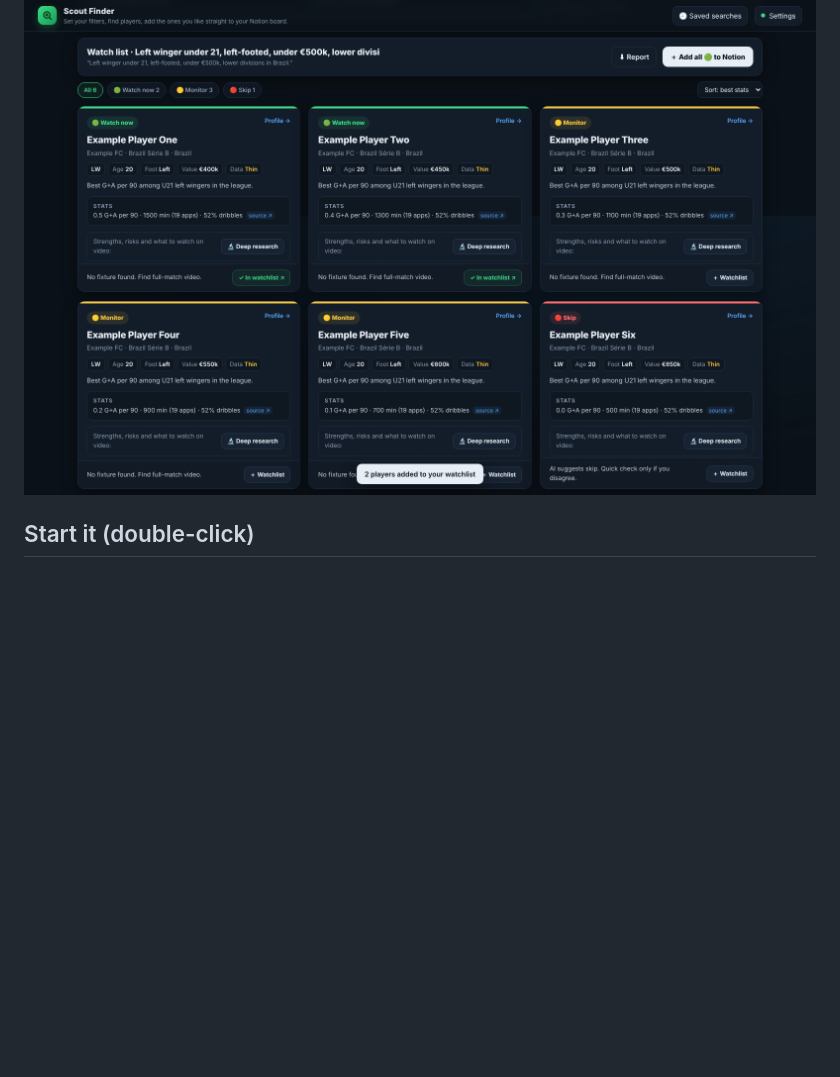
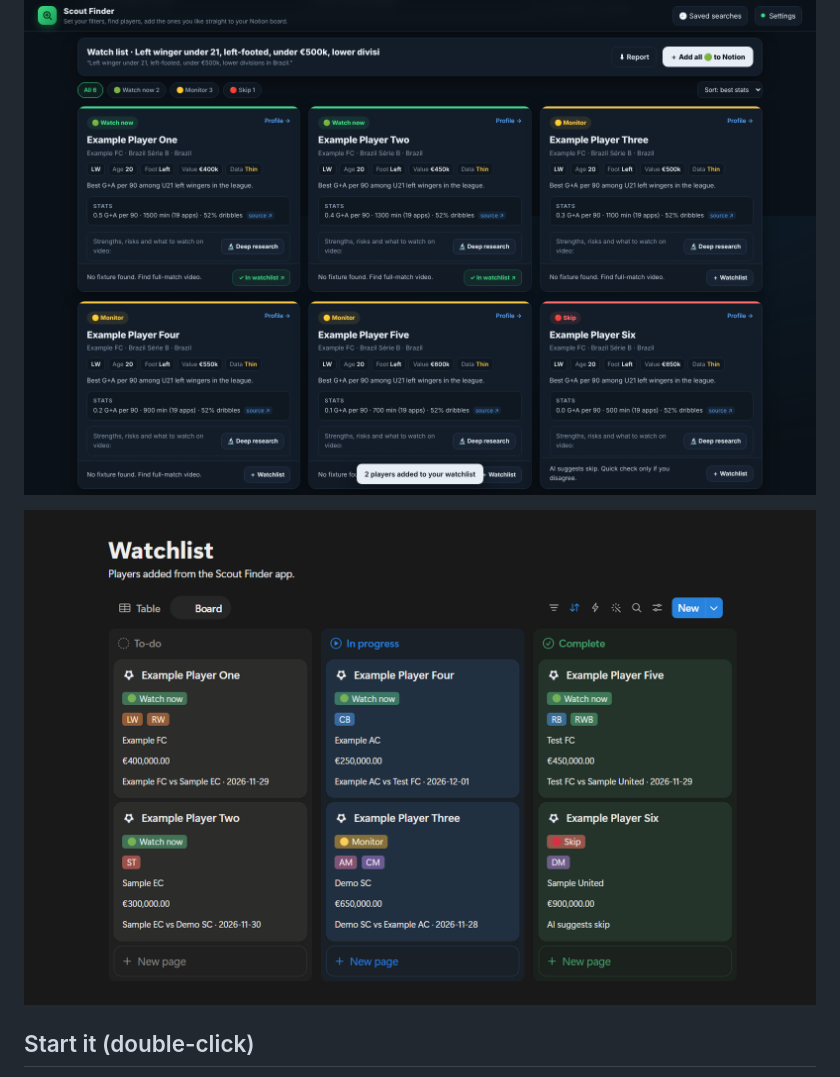
Before and after one commit to akizik1/scouting, a Markdown page: README.md, the part around the change. Rendered like a GitHub page; pictures changed too: docs/notion-board.png (added); blank space fills up the shorter version.

Commit message:
README: add Notion watchlist board screenshot
Co-Authored-By: Claude Opus 5.5 <noreply@anthropic.com>
Claude-Session: https://claude.ai/code/session_01S9b4rMVSmiBwiELNcknNUC

```diff
--- a/README.md
+++ b/README.md
@@ -19,6 +19,8 @@ Pick the players you want to follow and add them to a simple **Notion kanban boa
 ![Scout Finder: ranked watch list (example data)](docs/screenshot.png)
 
 ![Send players to your Notion board (example data)](docs/notion.png)
+
+![Your Notion watchlist board (example data)](docs/notion-board.png)
 
 ## Start it (double-click)
 
```
